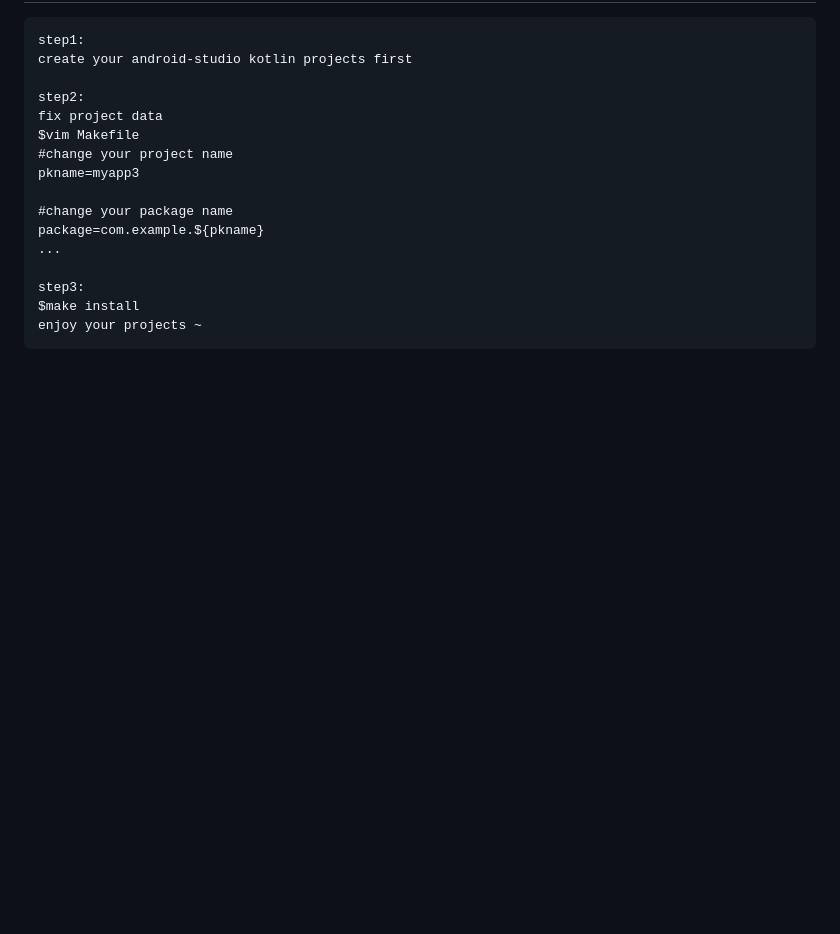
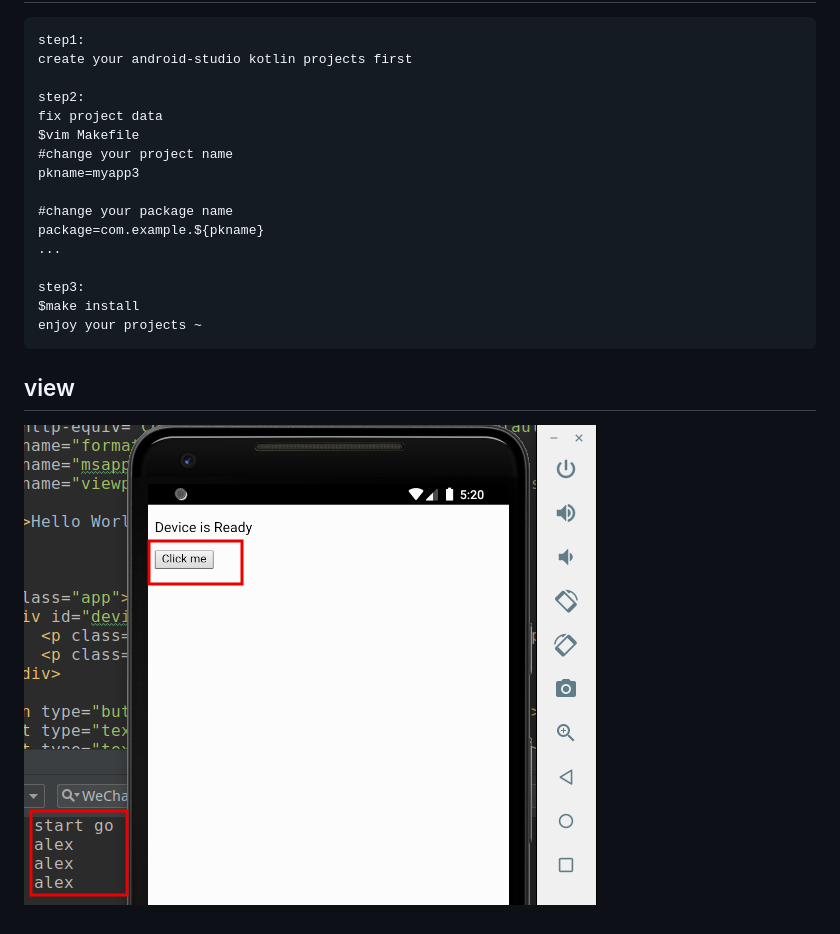
Before and after one commit to xhsiung/cordova_tpl, a Markdown page: README.md, the part around the change. Drawn GitHub-style; pictures changed too: imgs/android.png (added); blank space fills up the shorter version.

Commit message:
add imgs

````diff
--- a/README.md
+++ b/README.md
@@ -20,3 +20,6 @@ step3:
 $make install
 enjoy your projects ~
 ```
+
+## view
+![image](https://raw.githubusercontent.com/xhsiung/cordova_tpl/master/imgs/android.png)
````
